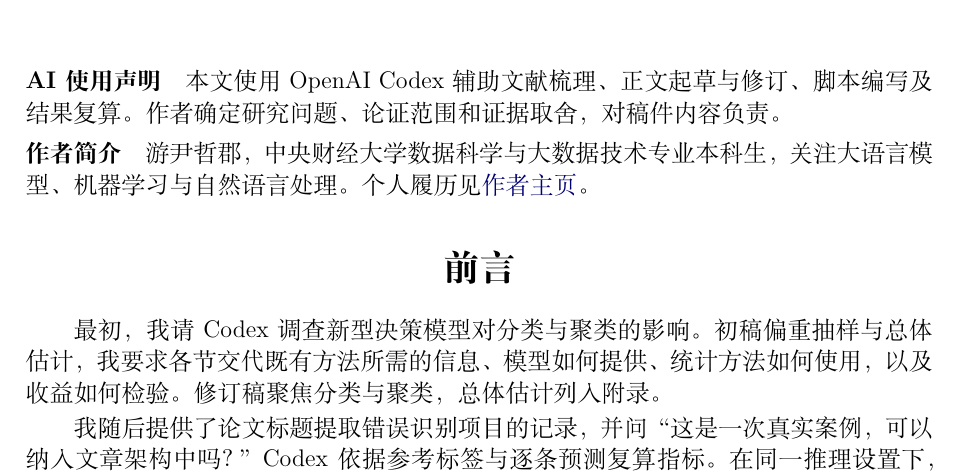
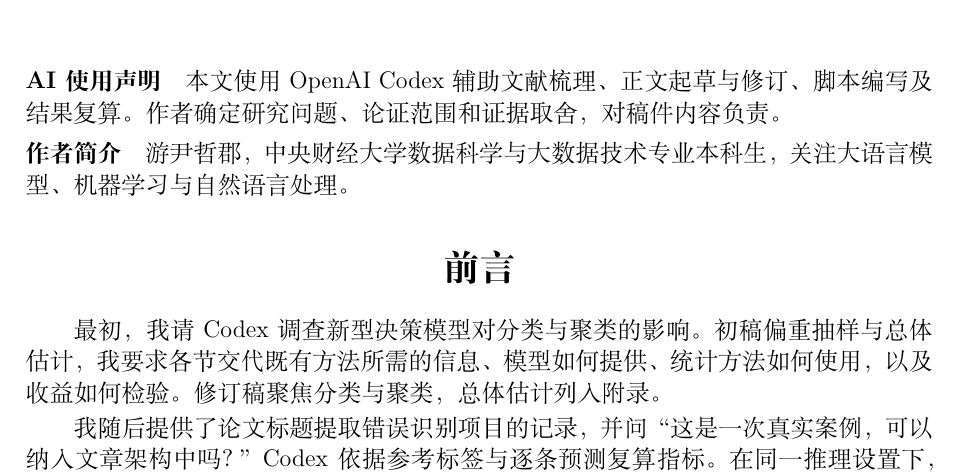
Before and after one commit to LeoAndJellyfish/semantic-decision-statistics, a LaTeX document (semantic_decision_statistics.tex): part of page 1 of 16, cut so that both start at the same text. Compiled offline with XeLaTeX.

Commit message:
Prepare the v2.1.0 manuscript release

```diff
--- a/semantic_decision_statistics.tex
+++ b/semantic_decision_statistics.tex
@@ -50,7 +50,7 @@
 \thispagestyle{plain}
 \noindent\textbf{AI 使用声明}\quad 本文使用 OpenAI Codex 辅助文献梳理、正文起草与修订、脚本编写及结果复算。作者确定研究问题、论证范围和证据取舍，对稿件内容负责。\par\smallskip
 
-\noindent\textbf{作者简介}\quad 游尹哲郡，中央财经大学数据科学与大数据技术专业本科生，关注大语言模型、机器学习与自然语言处理。个人履历见\href{https://cv.leojellyfish.cn/}{作者主页}。
+\noindent\textbf{作者简介}\quad 游尹哲郡，中央财经大学数据科学与大数据技术专业本科生，关注大语言模型、机器学习与自然语言处理。
 
 \section*{前言}
 
```
Also changed, not shown: README.md, output/pdf/semantic_decision_statistics.pdf, 1 other file.
